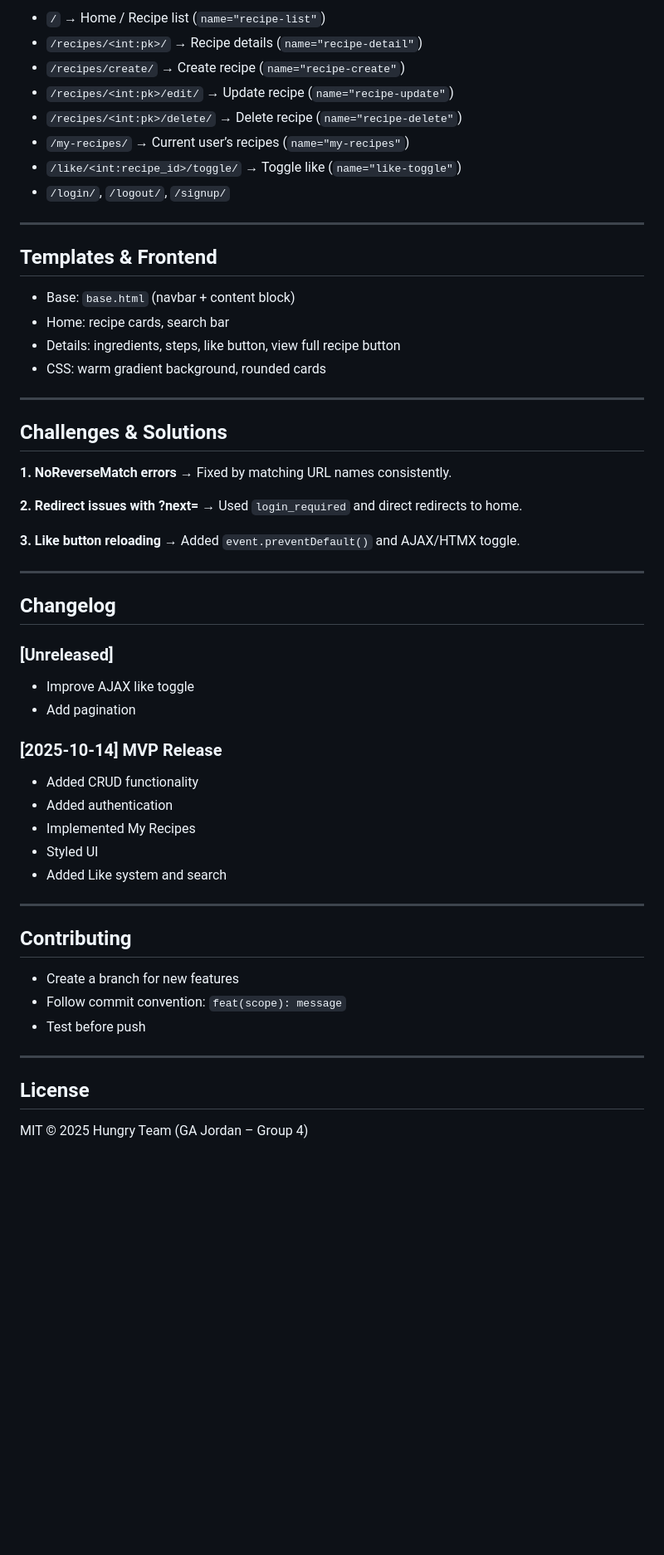
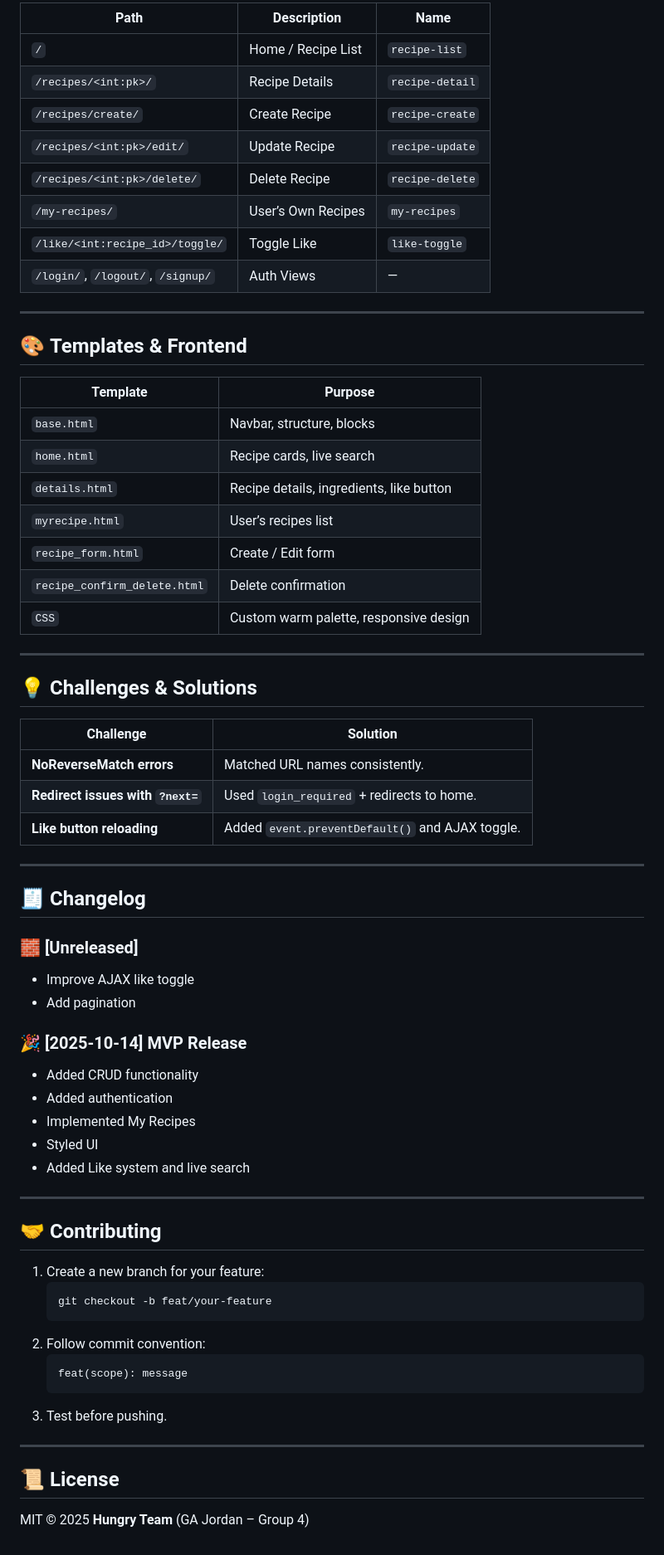
Before and after one commit to Django-crud-capstone-Dishly-GA/Django-crud-capstone-Dishly, a Markdown page: README.md, the part around one of its changes. Shown at 83% size. Drawn GitHub-style; blank space fills up the shorter version.

````diff
--- a/README.md
+++ b/README.md
@@ -159,62 +182,70 @@ Visit `http://127.0.0.1:8000/`
 
-* `/` → Home / Recipe list (`name="recipe-list"`)
-* `/recipes/<int:pk>/` → Recipe details (`name="recipe-detail"`)
-* `/recipes/create/` → Create recipe (`name="recipe-create"`)
-* `/recipes/<int:pk>/edit/` → Update recipe (`name="recipe-update"`)
-* `/recipes/<int:pk>/delete/` → Delete recipe (`name="recipe-delete"`)
-* `/my-recipes/` → Current user’s recipes (`name="my-recipes"`)
-* `/like/<int:recipe_id>/toggle/` → Toggle like (`name="like-toggle"`)
-* `/login/`, `/logout/`, `/signup/`
+| Path | Description | Name |
+|------|--------------|------|
+| `/` | Home / Recipe List | `recipe-list` |
+| `/recipes/<int:pk>/` | Recipe Details | `recipe-detail` |
+| `/recipes/create/` | Create Recipe | `recipe-create` |
+| `/recipes/<int:pk>/edit/` | Update Recipe | `recipe-update` |
+| `/recipes/<int:pk>/delete/` | Delete Recipe | `recipe-delete` |
+| `/my-recipes/` | User’s Own Recipes | `my-recipes` |
+| `/like/<int:recipe_id>/toggle/` | Toggle Like | `like-toggle` |
+| `/login/`, `/logout/`, `/signup/` | Auth Views | — |
 
 ---
 
-## Templates & Frontend
+## 🎨 **Templates & Frontend**
 
-* Base: `base.html` (navbar + content block)
-* Home: recipe cards, search bar
-* Details: ingredients, steps, like button, view full recipe button
-* CSS: warm gradient background, rounded cards
+| Template | Purpose |
+|-----------|----------|
+| `base.html` | Navbar, structure, blocks |
+| `home.html` | Recipe cards, live search |
+| `details.html` | Recipe details, ingredients, like button |
+| `myrecipe.html` | User’s recipes list |
+| `recipe_form.html` | Create / Edit form |
+| `recipe_confirm_delete.html` | Delete confirmation |
+| `CSS` | Custom warm palette, responsive design |
 
 ---
 
-## Challenges & Solutions
+## 💡 **Challenges & Solutions**
 
-**1. NoReverseMatch errors**
-→ Fixed by matching URL names consistently.
-
-**2. Redirect issues with ?next=**
-→ Used `login_required` and direct redirects to home.
-
-**3. Like button reloading**
-→ Added `event.preventDefault()` and AJAX/HTMX toggle.
+| Challenge | Solution |
+|------------|-----------|
+| **NoReverseMatch errors** | Matched URL names consistently. |
+| **Redirect issues with `?next=`** | Used `login_required` + redirects to home. |
+| **Like button reloading** | Added `event.preventDefault()` and AJAX toggle. |
 
 ---
 
-## Changelog
+## 🧾 **Changelog**
 
-### [Unreleased]
+### 🧱 [Unreleased]
+- Improve AJAX like toggle
+- Add pagination
 
-* Improve AJAX like toggle
-* Add pagination
-
-### [2025-10-14] MVP Release
-
-* Added CRUD functionality
-* Added authentication
-* Implemented My Recipes
-* Styled UI
-* Added Like system and search
+### 🎉 [2025-10-14] MVP Release
+- Added CRUD functionality
+- Added authentication
+- Implemented My Recipes
+- Styled UI
+- Added Like system and live search
 
 ---
 
-## Contributing
+## 🤝 **Contributing**
 
-* Create a branch for new features
-* Follow commit convention: `feat(scope): message`
-* Test before push
+1. Create a new branch for your feature:
+   ```bash
+   git checkout -b feat/your-feature
+   ```
+2. Follow commit convention:
+   ```
+   feat(scope): message
+   ```
+3. Test before pushing.
 
 ---
 
-## License
+## 📜 **License**
 
-MIT © 2025 Hungry Team (GA Jordan – Group 4)
+MIT © 2025 **Hungry Team** (GA Jordan – Group 4)
````
Also changed, not shown: other parts of README.md (+83 -60 lines).
